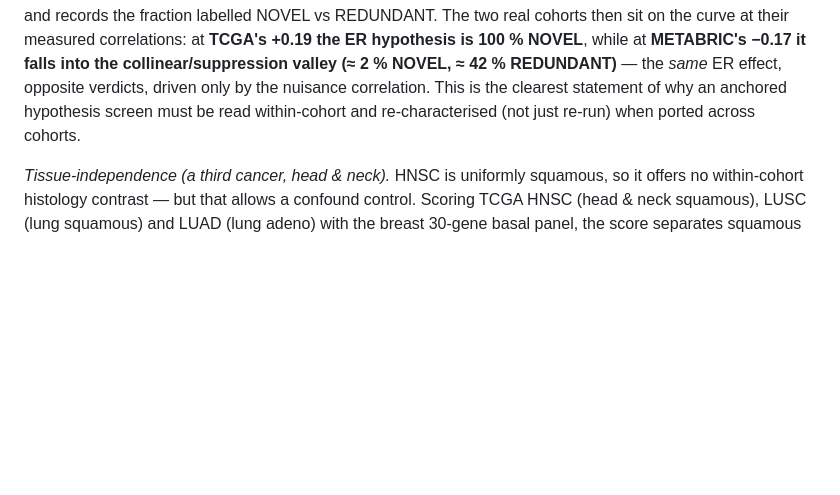
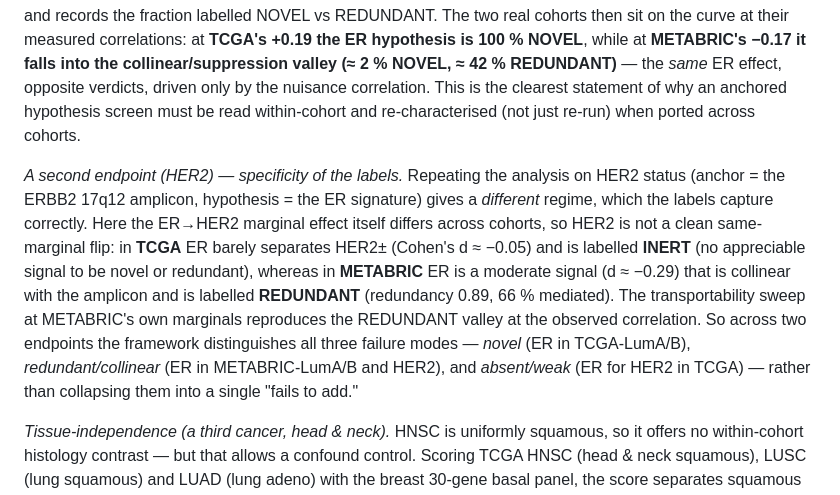
Before and after one commit to hryankim-architect/omniomics, a Markdown page: reports/anchored_integration_methods.md, the part around the change. GitHub-like rendering; blank space fills up the shorter version.

```diff
--- a/reports/anchored_integration_methods.md
+++ b/reports/anchored_integration_methods.md
@@ -286,6 +286,17 @@ is 100 % NOVEL**, while at **METABRIC's −0.17 it falls into the collinear/supp
 the clearest statement of why an anchored hypothesis screen must be read within-cohort and re-characterised
 (not just re-run) when ported across cohorts.
 
+*A second endpoint (HER2) — specificity of the labels.* Repeating the analysis on HER2 status (anchor = the
+ERBB2 17q12 amplicon, hypothesis = the ER signature) gives a *different* regime, which the labels capture
+correctly. Here the ER→HER2 marginal effect itself differs across cohorts, so HER2 is not a clean
+same-marginal flip: in **TCGA** ER barely separates HER2± (Cohen's d ≈ −0.05) and is labelled **INERT** (no
+appreciable signal to be novel or redundant), whereas in **METABRIC** ER is a moderate signal (d ≈ −0.29) that
+is collinear with the amplicon and is labelled **REDUNDANT** (redundancy 0.89, 66 % mediated). The
+transportability sweep at METABRIC's own marginals reproduces the REDUNDANT valley at the observed
+correlation. So across two endpoints the framework distinguishes all three failure modes — *novel* (ER in
+TCGA-LumA/B), *redundant/collinear* (ER in METABRIC-LumA/B and HER2), and *absent/weak* (ER for HER2 in TCGA)
+— rather than collapsing them into a single "fails to add."
+
 *Tissue-independence (a third cancer, head & neck).* HNSC is uniformly squamous, so it offers no
 within-cohort histology contrast — but that allows a confound control. Scoring TCGA HNSC (head & neck
 squamous), LUSC (lung squamous) and LUAD (lung adeno) with the breast 30-gene basal panel, the score
```
Also changed, not shown: reports/anchored_integration_manuscript.md (+13 -1 lines), reports/anchored_integration_preprint.md (+21 -0 lines), reports/figs/hypothesis_anchor.png, reports/figs/transportability_her2.png (added), 7 other files.
